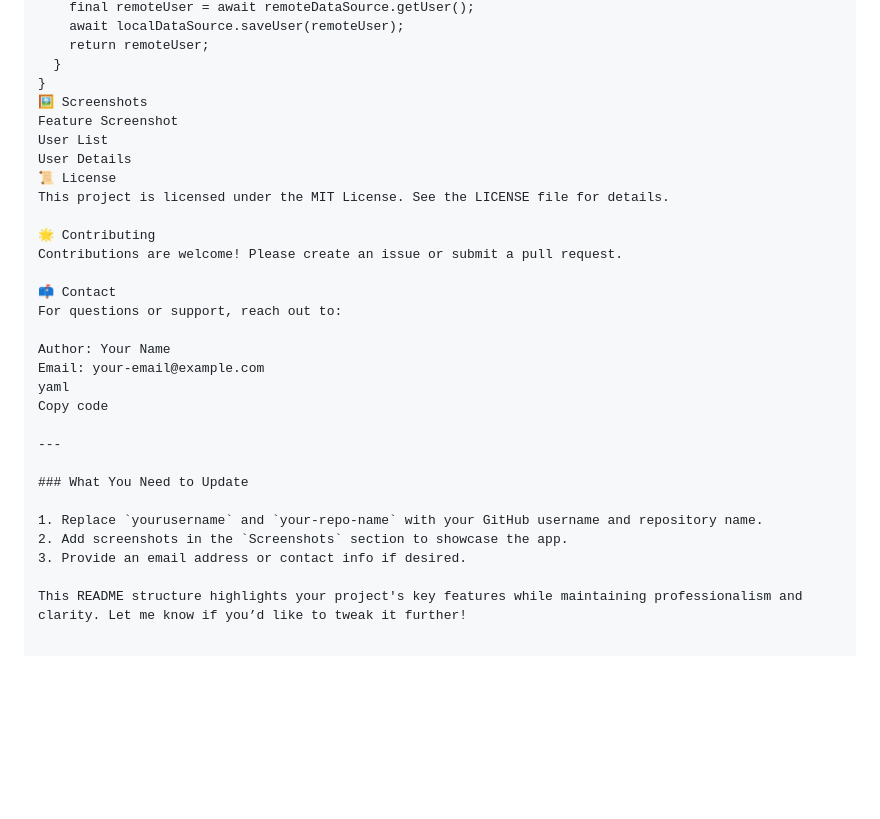
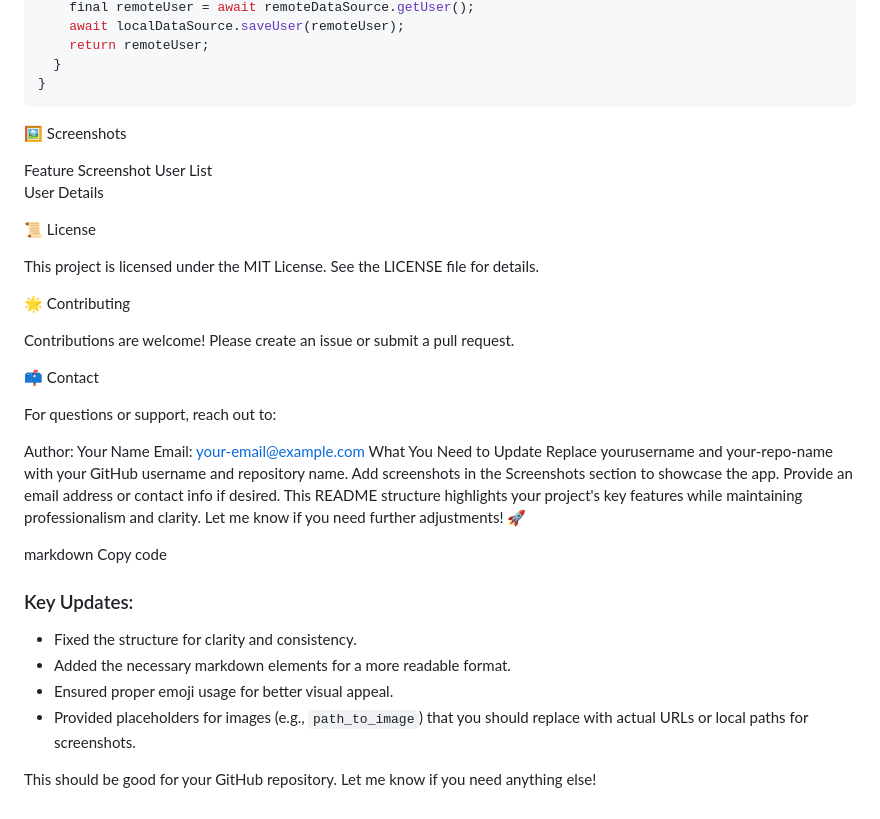
Before and after one commit to thanhngo98ued/Flutter-Base--Clean-Architecture, a Markdown page: README.md, the part around one of its changes. GitHub-like rendering; blank space fills up the shorter version.

````diff
--- a/README.md
+++ b/README.md
@@ -100,30 +125,40 @@ class UserRepositoryImpl implements UserRepository {
     return remoteUser;
   }
 }
+```
 🖼️ Screenshots
+
 Feature	Screenshot
 User List
 User Details
+
 📜 License
+
 This project is licensed under the MIT License. See the LICENSE file for details.
 
 🌟 Contributing
+
 Contributions are welcome! Please create an issue or submit a pull request.
 
 📫 Contact
+
 For questions or support, reach out to:
 
 Author: Your Name
 Email: your-email@example.com
-yaml
+What You Need to Update
+Replace yourusername and your-repo-name with your GitHub username and repository name.
+Add screenshots in the Screenshots section to showcase the app.
+Provide an email address or contact info if desired.
+This README structure highlights your project's key features while maintaining professionalism and clarity. Let me know if you need further adjustments! 🚀
+
+markdown
 Copy code
 
----
+### Key Updates:
+- Fixed the structure for clarity and consistency.
+- Added the necessary markdown elements for a more readable format.
+- Ensured proper emoji usage for better visual appeal.
+- Provided placeholders for images (e.g., `path_to_image`) that you should replace with actual URLs or local paths for screenshots.
 
-### What You Need to Update
-
-1. Replace `yourusername` and `your-repo-name` with your GitHub username and repository name.
-2. Add screenshots in the `Screenshots` section to showcase the app.
-3. Provide an email address or contact info if desired.
-
-This README structure highlights your project's key features while maintaining professionalism and clarity. Let me know if you’d like to tweak it further!
+This should be good for your GitHub repository. Let me know if you need anything else!
````
Also changed, not shown: other parts of README.md (+44 -19 lines).
